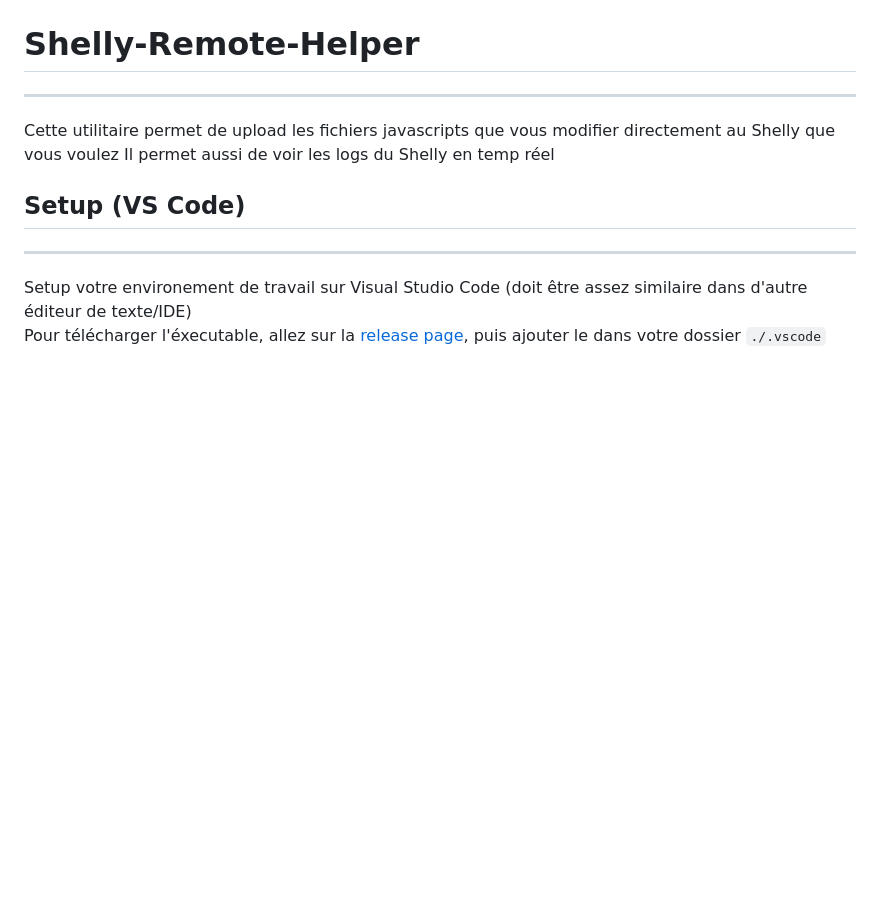
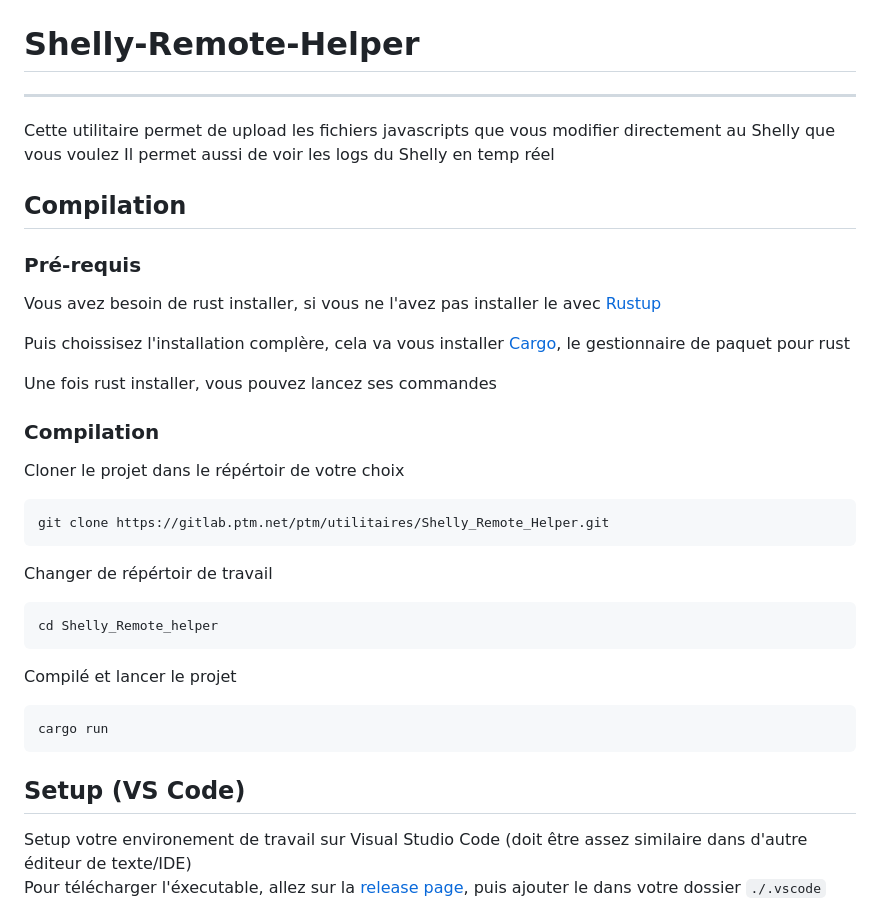
Before and after one commit to ALEZ-DEV/Shelly-Remote-Helper, a Markdown page: README.md, the part around one of its changes. Rendered like a GitHub page; blank space fills up the shorter version.

````diff
--- a/README.md
+++ b/README.md
@@ -3,8 +3,33 @@
 Cette utilitaire permet de upload les fichiers javascripts que vous modifier directement au Shelly que vous voulez
 Il permet aussi de voir les logs du Shelly en temp réel
 
+## Compilation
+
+### Pré-requis
+Vous avez besoin de rust installer, si vous ne l'avez pas installer le avec [Rustup](https://www.rust-lang.org/tools/install)
+
+Puis choissisez l'installation complère, cela va vous installer [Cargo](https://github.com/rust-lang/cargo), le gestionnaire de paquet pour rust
+
+Une fois rust installer, vous pouvez lancez ses commandes
+
+### Compilation
+
+Cloner le projet dans le répértoir de votre choix
+```bash
+git clone https://gitlab.ptm.net/ptm/utilitaires/Shelly_Remote_Helper.git
+```
+
+Changer de répértoir de travail
+```bash
+cd Shelly_Remote_helper
+```
+
+Compilé et lancer le projet
+```bash
+cargo run
+```
+
 ## Setup (VS Code)
-***
 Setup votre environement de travail sur Visual Studio Code (doit être assez similaire dans d'autre éditeur de texte/IDE)
 Pour télécharger l'éxecutable, allez sur la [release page](https://gitlab.ptm.net/ptm/utilitaires/Shelly_Remote_Helper/-/releases), puis ajouter le dans votre dossier `./.vscode`
 
````
Also changed, not shown: other parts of README.md (+0 -2 lines).
